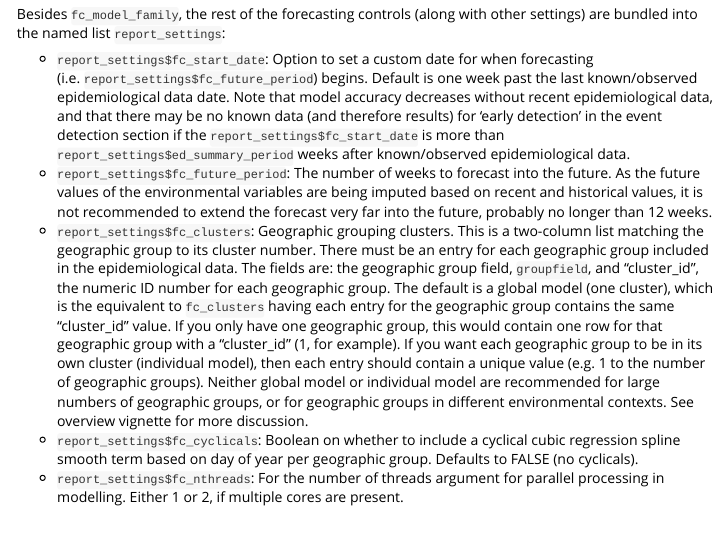
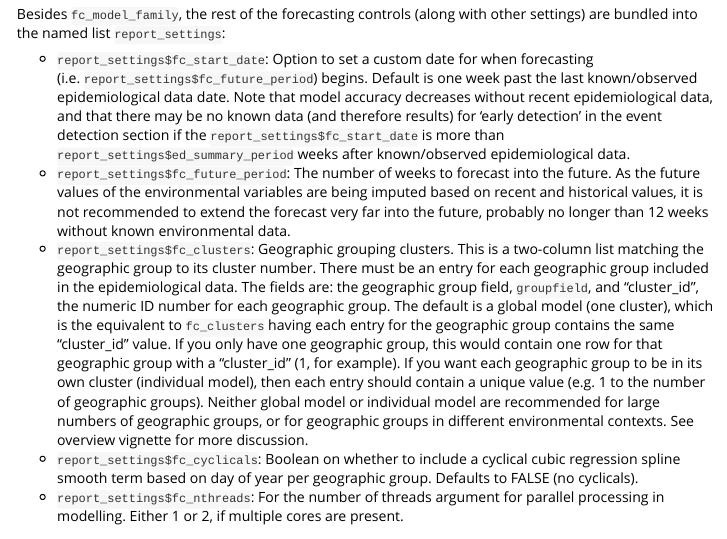
Before and after one commit to EcoGRAPH/epidemiar, an R Markdown document (vignettes/data-modeling.Rmd): the page in a window 1100 px wide, from 2800 px down. Rendered offline with R 4.5, knitr and Pandoc, with nearby package versions.

Commit message:
Correction to fc_future_period warning regarding far future forecasts and environmental data

```diff
--- a/vignettes/data-modeling.Rmd
+++ b/vignettes/data-modeling.Rmd
@@ -125,7 +125,7 @@ Many of the settings are bundled into the named list `report_settings` argument.
 Besides `fc_model_family`, the rest of the forecasting controls (along with other settings) are bundled into the named list `report_settings`:
 
 * `report_settings$fc_start_date`: Option to set a custom date for when forecasting (i.e. `report_settings$fc_future_period`) begins. Default is one week past the last known/observed epidemiological data date. Note that model accuracy decreases without recent epidemiological data, and that there may be no known data (and therefore results) for 'early detection' in the event detection section if the `report_settings$fc_start_date` is more than `report_settings$ed_summary_period` weeks after known/observed epidemiological data.
-* `report_settings$fc_future_period`: The number of weeks to forecast into the future. As the future values of the environmental variables are being imputed based on recent and historical values, it is not recommended to extend the forecast very far into the future, probably no longer than 12 weeks.
+* `report_settings$fc_future_period`: The number of weeks to forecast into the future. As the future values of the environmental variables are being imputed based on recent and historical values, it is not recommended to extend the forecast very far into the future, probably no longer than 12 weeks without known environmental data.
 * `report_settings$fc_clusters`: Geographic grouping clusters. This is a two-column list matching the geographic group to its cluster number. There must be an entry for each geographic group included in the epidemiological data. The fields are: the geographic group field, `groupfield`, and "cluster_id", the numeric ID number for each geographic group. The default is a global model (one cluster), which is the equivalent to `fc_clusters` having each entry for the geographic group contains the same "cluster_id" value. If you only have one geographic group, this would contain one row for that geographic group with a "cluster_id" (1, for example). If you want each geographic group to be in its own cluster (individual model), then each entry should contain a unique value (e.g. 1 to the number of geographic groups). Neither global model or individual model are recommended for large numbers of geographic groups, or for geographic groups in different environmental contexts. See overview vignette for more discussion.
 * `report_settings$fc_cyclicals`: Boolean on whether to include a cyclical cubic regression spline smooth term based on day of year per geographic group. Defaults to FALSE (no cyclicals).
 * `report_settings$fc_nthreads`: For the number of threads argument for parallel processing in modelling. Either 1 or 2, if multiple cores are present.
```
